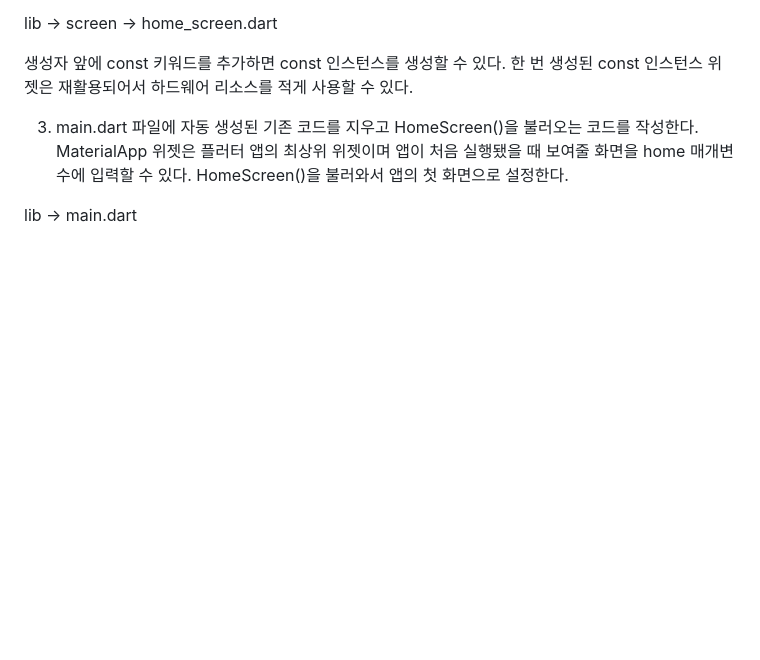
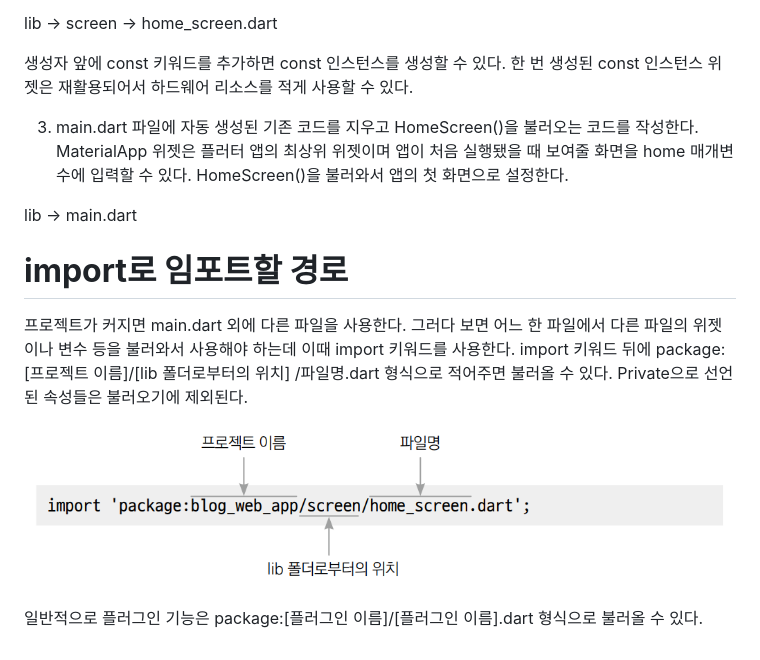
Before and after one commit to akm4545/Flutter-Programming, a Markdown page: chapter8/README.MD, the part around the change. Drawn GitHub-style; pictures changed too: chapter8/image/img13.png (added); blank space fills up the shorter version.

Commit message:
chapter8

```diff
--- a/chapter8/README.MD
+++ b/chapter8/README.MD
@@ -125,3 +125,12 @@ lib -> screen -> home_screen.dart
 앱의 첫 화면으로 설정한다.
 
 lib -> main.dart
+
+# **import로 임포트할 경로**
+프로젝트가 커지면 main.dart 외에 다른 파일을 사용한다. 그러다 보면 어느 한 파일에서 다른 파일의 위젯이나 변수 등을
+불러와서 사용해야 하는데 이때 import 키워드를 사용한다. import 키워드 뒤에 package:[프로젝트 이름]/[lib 폴더로부터의 위치]
+/파일명.dart 형식으로 적어주면 불러올 수 있다. Private으로 선언된 속성들은 불러오기에 제외된다.
+
+![img.png](image/img13.png)
+
+일반적으로 플러그인 기능은 package:[플러그인 이름]/[플러그인 이름].dart 형식으로 불러올 수 있다.
```
